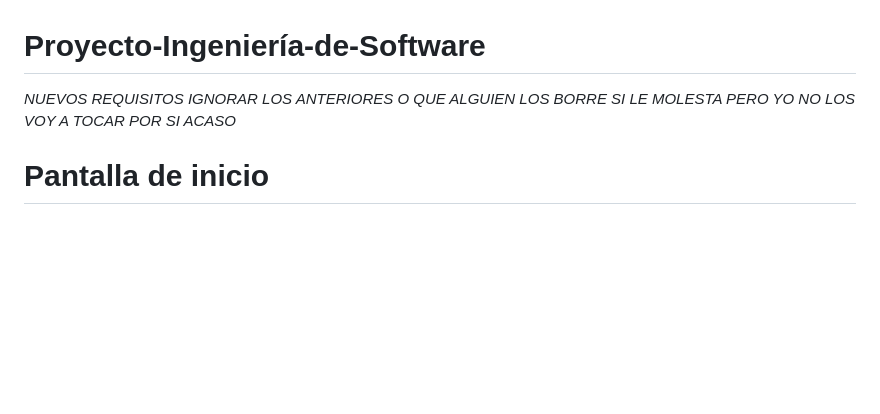
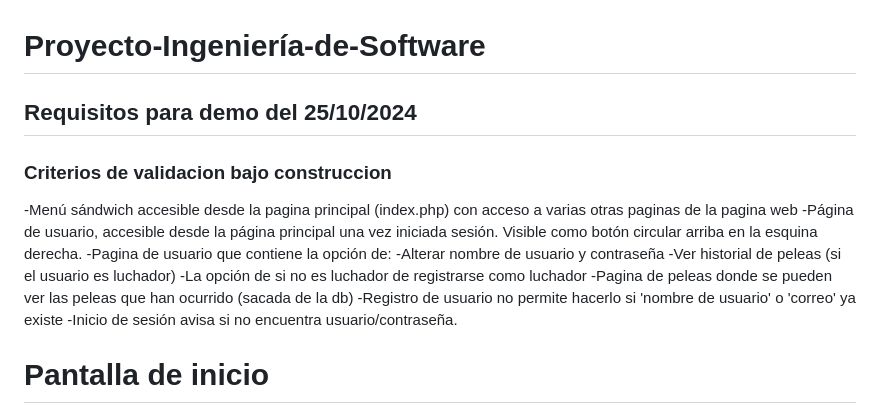
Before and after one commit to Magnof6/knockout_Society, a Markdown page: README.md, the part around the change. Rendered like a GitHub page; blank space fills up the shorter version.

```diff
--- a/README.md
+++ b/README.md
@@ -1,5 +1,17 @@
 # Proyecto-Ingeniería-de-Software
-_NUEVOS REQUISITOS IGNORAR LOS ANTERIORES O QUE ALGUIEN LOS BORRE SI LE MOLESTA PERO YO NO LOS VOY A TOCAR POR SI ACASO_
+
+## Requisitos para demo del 25/10/2024
+### Criterios de validacion bajo construccion
+-Menú sándwich accesible desde la pagina principal (index.php) con acceso a varias otras paginas de la pagina web
+-Página de usuario, accesible desde la página principal una vez iniciada sesión. Visible como botón circular arriba en la esquina derecha.
+-Pagina de usuario que contiene la opción de:
+	-Alterar nombre de usuario y contraseña
+	-Ver historial de peleas (si el usuario es luchador)
+	-La opción de si no es luchador de registrarse como luchador
+-Pagina de peleas donde se pueden ver las peleas que han ocurrido (sacada de la db)
+-Registro de usuario no permite hacerlo si 'nombre de usuario' o 'correo' ya existe
+-Inicio de sesión avisa si no encuentra usuario/contraseña.
+
 
 # Pantalla de inicio
 Arriba a la derecha tiene Registrarse o iniciar sesión, si no tenés cuenta
```
